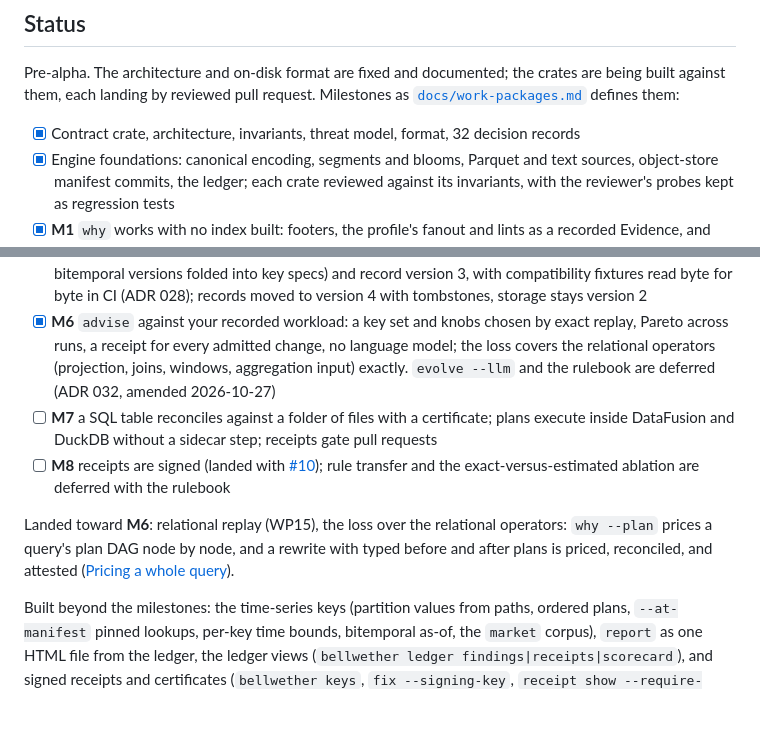
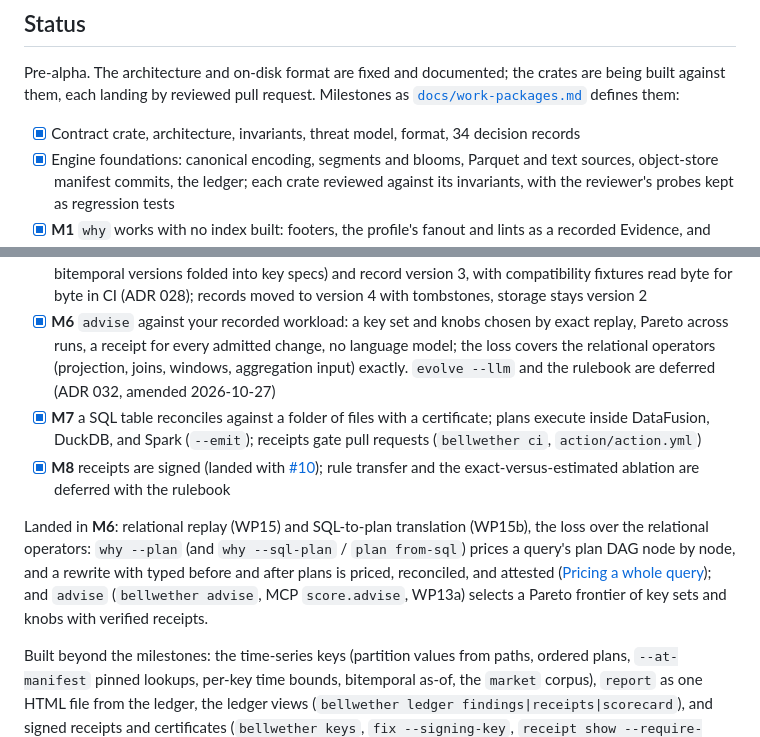
Before and after one commit to vncp/bellwether, a Markdown page: README.md, 2 parts joined by grey strips. Rendered like a GitHub page; blank space fills up the shorter version.

Commit message:
docs: mark M7 and M8 done in README Status (34 ADRs) (#45)

```diff
--- a/README.md
+++ b/README.md
@@ -511,7 +511,7 @@ bellwether fix ./orders/ --twin-of "$ENGINE" --proposal <proposal> --scratch ./o
 
 Pre-alpha. The architecture and on-disk format are fixed and documented; the crates are being built against them, each landing by reviewed pull request. Milestones as [`docs/work-packages.md`](docs/work-packages.md) defines them:
 
-- [x] Contract crate, architecture, invariants, threat model, format, 32 decision records
+- [x] Contract crate, architecture, invariants, threat model, format, 34 decision records
 - [x] Engine foundations: canonical encoding, segments and blooms, Parquet and text sources, object-store manifest commits, the ledger; each crate reviewed against its invariants, with the reviewer's probes kept as regression tests
 - [x] **M1** `why` works with no index built: footers, the profile's fanout and lints as a recorded Evidence, and replay
 - [x] **M2** the index: `index`, `locate`, `latest`, `asof`
@@ -519,10 +519,10 @@ Pre-alpha. The architecture and on-disk format are fixed and documented; the cra
 - [x] **M4** agent-first: the loop runs end to end from an MCP client
 - [x] **M5** the format frozen: storage version 2 (per-key counts, per-column bytes, per-key time bounds and bitemporal versions folded into key specs) and record version 3, with compatibility fixtures read byte for byte in CI (ADR 028); records moved to version 4 with tombstones, storage stays version 2
 - [x] **M6** `advise` against your recorded workload: a key set and knobs chosen by exact replay, Pareto across runs, a receipt for every admitted change, no language model; the loss covers the relational operators (projection, joins, windows, aggregation input) exactly. `evolve --llm` and the rulebook are deferred (ADR 032, amended 2026-10-27)
-- [ ] **M7** a SQL table reconciles against a folder of files with a certificate; plans execute inside DataFusion and DuckDB without a sidecar step; receipts gate pull requests
-- [ ] **M8** receipts are signed (landed with [#10](https://github.com/vncp/bellwether/pull/10)); rule transfer and the exact-versus-estimated ablation are deferred with the rulebook
+- [x] **M7** a SQL table reconciles against a folder of files with a certificate; plans execute inside DataFusion, DuckDB, and Spark (`--emit`); receipts gate pull requests (`bellwether ci`, `action/action.yml`)
+- [x] **M8** receipts are signed (landed with [#10](https://github.com/vncp/bellwether/pull/10)); rule transfer and the exact-versus-estimated ablation are deferred with the rulebook
 
-Landed toward **M6**: relational replay (WP15), the loss over the relational operators: `why --plan` prices a query's plan DAG node by node, and a rewrite with typed before and after plans is priced, reconciled, and attested ([Pricing a whole query](#pricing-a-whole-query)).
+Landed in **M6**: relational replay (WP15) and SQL-to-plan translation (WP15b), the loss over the relational operators: `why --plan` (and `why --sql-plan` / `plan from-sql`) prices a query's plan DAG node by node, and a rewrite with typed before and after plans is priced, reconciled, and attested ([Pricing a whole query](#pricing-a-whole-query)); and `advise` (`bellwether advise`, MCP `score.advise`, WP13a) selects a Pareto frontier of key sets and knobs with verified receipts.
 
 Built beyond the milestones: the time-series keys (partition values from paths, ordered plans, `--at-manifest` pinned lookups, per-key time bounds, bitemporal as-of, the `market` corpus), `report` as one HTML file from the ledger, the ledger views (`bellwether ledger findings|receipts|scorecard`), and signed receipts and certificates (`bellwether keys`, `fix --signing-key`, `receipt show --require-signature`).
 
```
